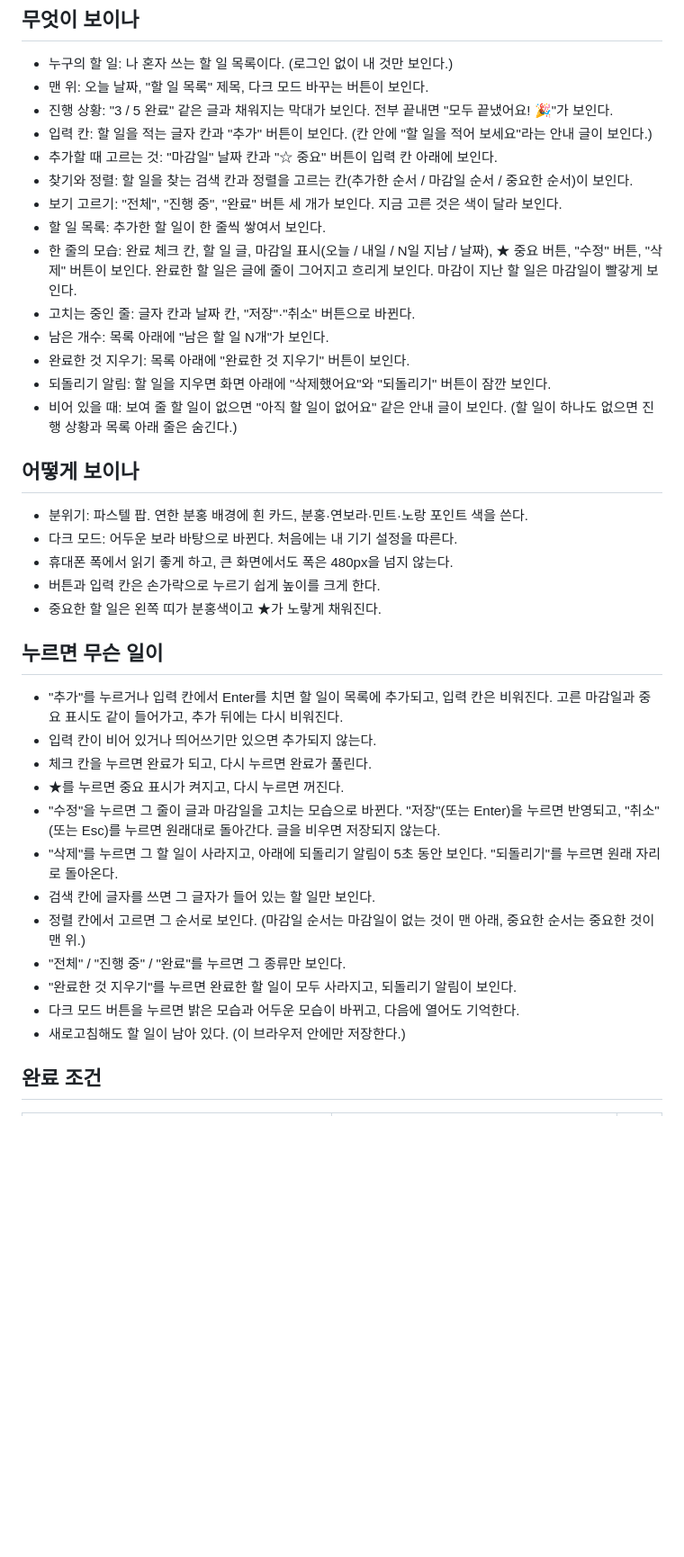
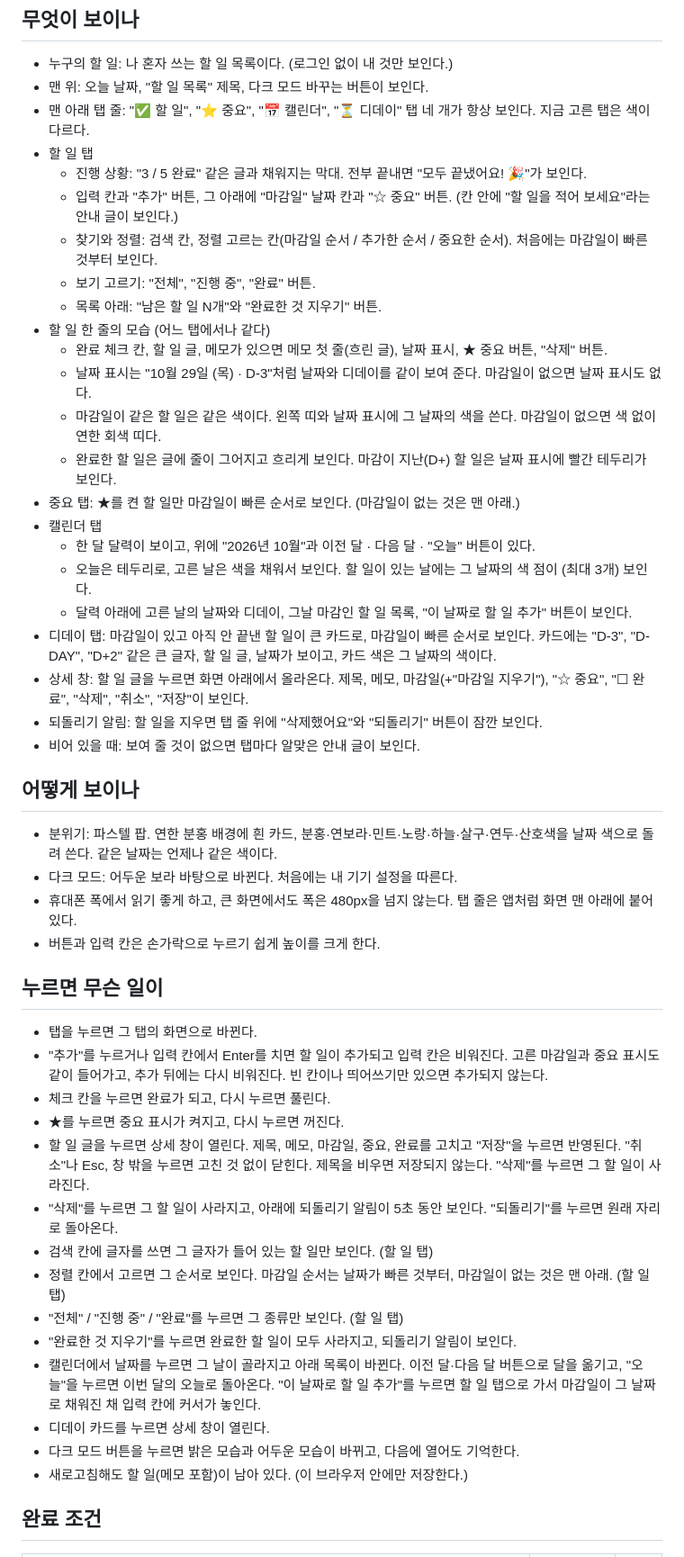
Before and after one commit to jinjun1117-spec/todo-hyeokjin, a Markdown page: 명세.md, the part around one of its changes. Shown at 90% size. GitHub-like rendering; blank space fills up the shorter version.

```diff
--- a/명세.md
+++ b/명세.md
@@ -3,39 +3,49 @@
 ## 무엇이 보이나
 - 누구의 할 일: 나 혼자 쓰는 할 일 목록이다. (로그인 없이 내 것만 보인다.)
 - 맨 위: 오늘 날짜, "할 일 목록" 제목, 다크 모드 바꾸는 버튼이 보인다.
-- 진행 상황: "3 / 5 완료" 같은 글과 채워지는 막대가 보인다. 전부 끝내면 "모두 끝냈어요! 🎉"가 보인다.
-- 입력 칸: 할 일을 적는 글자 칸과 "추가" 버튼이 보인다. (칸 안에 "할 일을 적어 보세요"라는 안내 글이 보인다.)
-- 추가할 때 고르는 것: "마감일" 날짜 칸과 "☆ 중요" 버튼이 입력 칸 아래에 보인다.
-- 찾기와 정렬: 할 일을 찾는 검색 칸과 정렬을 고르는 칸(추가한 순서 / 마감일 순서 / 중요한 순서)이 보인다.
-- 보기 고르기: "전체", "진행 중", "완료" 버튼 세 개가 보인다. 지금 고른 것은 색이 달라 보인다.
-- 할 일 목록: 추가한 할 일이 한 줄씩 쌓여서 보인다.
-- 한 줄의 모습: 완료 체크 칸, 할 일 글, 마감일 표시(오늘 / 내일 / N일 지남 / 날짜), ★ 중요 버튼, "수정" 버튼, "삭제" 버튼이 보인다. 완료한 할 일은 글에 줄이 그어지고 흐리게 보인다. 마감이 지난 할 일은 마감일이 빨갛게 보인다.
-- 고치는 중인 줄: 글자 칸과 날짜 칸, "저장"·"취소" 버튼으로 바뀐다.
-- 남은 개수: 목록 아래에 "남은 할 일 N개"가 보인다.
-- 완료한 것 지우기: 목록 아래에 "완료한 것 지우기" 버튼이 보인다.
-- 되돌리기 알림: 할 일을 지우면 화면 아래에 "삭제했어요"와 "되돌리기" 버튼이 잠깐 보인다.
-- 비어 있을 때: 보여 줄 할 일이 없으면 "아직 할 일이 없어요" 같은 안내 글이 보인다. (할 일이 하나도 없으면 진행 상황과 목록 아래 줄은 숨긴다.)
+- 맨 아래 탭 줄: "✅ 할 일", "⭐ 중요", "📅 캘린더", "⏳ 디데이" 탭 네 개가 항상 보인다. 지금 고른 탭은 색이 다르다.
+- 할 일 탭
+  - 진행 상황: "3 / 5 완료" 같은 글과 채워지는 막대. 전부 끝내면 "모두 끝냈어요! 🎉"가 보인다.
+  - 입력 칸과 "추가" 버튼, 그 아래에 "마감일" 날짜 칸과 "☆ 중요" 버튼. (칸 안에 "할 일을 적어 보세요"라는 안내 글이 보인다.)
+  - 찾기와 정렬: 검색 칸, 정렬 고르는 칸(마감일 순서 / 추가한 순서 / 중요한 순서). 처음에는 마감일이 빠른 것부터 보인다.
+  - 보기 고르기: "전체", "진행 중", "완료" 버튼.
+  - 목록 아래: "남은 할 일 N개"와 "완료한 것 지우기" 버튼.
+- 할 일 한 줄의 모습 (어느 탭에서나 같다)
+  - 완료 체크 칸, 할 일 글, 메모가 있으면 메모 첫 줄(흐린 글), 날짜 표시, ★ 중요 버튼, "삭제" 버튼.
+  - 날짜 표시는 "10월 29일 (목) · D-3"처럼 날짜와 디데이를 같이 보여 준다. 마감일이 없으면 날짜 표시도 없다.
+  - 마감일이 같은 할 일은 같은 색이다. 왼쪽 띠와 날짜 표시에 그 날짜의 색을 쓴다. 마감일이 없으면 색 없이 연한 회색 띠다.
+  - 완료한 할 일은 글에 줄이 그어지고 흐리게 보인다. 마감이 지난(D+) 할 일은 날짜 표시에 빨간 테두리가 보인다.
+- 중요 탭: ★를 켠 할 일만 마감일이 빠른 순서로 보인다. (마감일이 없는 것은 맨 아래.)
+- 캘린더 탭
+  - 한 달 달력이 보이고, 위에 "2026년 10월"과 이전 달 · 다음 달 · "오늘" 버튼이 있다.
+  - 오늘은 테두리로, 고른 날은 색을 채워서 보인다. 할 일이 있는 날에는 그 날짜의 색 점이 (최대 3개) 보인다.
+  - 달력 아래에 고른 날의 날짜와 디데이, 그날 마감인 할 일 목록, "이 날짜로 할 일 추가" 버튼이 보인다.
+- 디데이 탭: 마감일이 있고 아직 안 끝낸 할 일이 큰 카드로, 마감일이 빠른 순서로 보인다. 카드에는 "D-3", "D-DAY", "D+2" 같은 큰 글자, 할 일 글, 날짜가 보이고, 카드 색은 그 날짜의 색이다.
+- 상세 창: 할 일 글을 누르면 화면 아래에서 올라온다. 제목, 메모, 마감일(+"마감일 지우기"), "☆ 중요", "☐ 완료", "삭제", "취소", "저장"이 보인다.
+- 되돌리기 알림: 할 일을 지우면 탭 줄 위에 "삭제했어요"와 "되돌리기" 버튼이 잠깐 보인다.
+- 비어 있을 때: 보여 줄 것이 없으면 탭마다 알맞은 안내 글이 보인다.
 
 ## 어떻게 보이나
-- 분위기: 파스텔 팝. 연한 분홍 배경에 흰 카드, 분홍·연보라·민트·노랑 포인트 색을 쓴다.
+- 분위기: 파스텔 팝. 연한 분홍 배경에 흰 카드, 분홍·연보라·민트·노랑·하늘·살구·연두·산호색을 날짜 색으로 돌려 쓴다. 같은 날짜는 언제나 같은 색이다.
 - 다크 모드: 어두운 보라 바탕으로 바뀐다. 처음에는 내 기기 설정을 따른다.
-- 휴대폰 폭에서 읽기 좋게 하고, 큰 화면에서도 폭은 480px을 넘지 않는다.
+- 휴대폰 폭에서 읽기 좋게 하고, 큰 화면에서도 폭은 480px을 넘지 않는다. 탭 줄은 앱처럼 화면 맨 아래에 붙어 있다.
 - 버튼과 입력 칸은 손가락으로 누르기 쉽게 높이를 크게 한다.
-- 중요한 할 일은 왼쪽 띠가 분홍색이고 ★가 노랗게 채워진다.
 
 ## 누르면 무슨 일이
-- "추가"를 누르거나 입력 칸에서 Enter를 치면 할 일이 목록에 추가되고, 입력 칸은 비워진다. 고른 마감일과 중요 표시도 같이 들어가고, 추가 뒤에는 다시 비워진다.
-- 입력 칸이 비어 있거나 띄어쓰기만 있으면 추가되지 않는다.
-- 체크 칸을 누르면 완료가 되고, 다시 누르면 완료가 풀린다.
+- 탭을 누르면 그 탭의 화면으로 바뀐다.
+- "추가"를 누르거나 입력 칸에서 Enter를 치면 할 일이 추가되고 입력 칸은 비워진다. 고른 마감일과 중요 표시도 같이 들어가고, 추가 뒤에는 다시 비워진다. 빈 칸이나 띄어쓰기만 있으면 추가되지 않는다.
+- 체크 칸을 누르면 완료가 되고, 다시 누르면 풀린다.
 - ★를 누르면 중요 표시가 켜지고, 다시 누르면 꺼진다.
-- "수정"을 누르면 그 줄이 글과 마감일을 고치는 모습으로 바뀐다. "저장"(또는 Enter)을 누르면 반영되고, "취소"(또는 Esc)를 누르면 원래대로 돌아간다. 글을 비우면 저장되지 않는다.
+- 할 일 글을 누르면 상세 창이 열린다. 제목, 메모, 마감일, 중요, 완료를 고치고 "저장"을 누르면 반영된다. "취소"나 Esc, 창 밖을 누르면 고친 것 없이 닫힌다. 제목을 비우면 저장되지 않는다. "삭제"를 누르면 그 할 일이 사라진다.
 - "삭제"를 누르면 그 할 일이 사라지고, 아래에 되돌리기 알림이 5초 동안 보인다. "되돌리기"를 누르면 원래 자리로 돌아온다.
-- 검색 칸에 글자를 쓰면 그 글자가 들어 있는 할 일만 보인다.
-- 정렬 칸에서 고르면 그 순서로 보인다. (마감일 순서는 마감일이 없는 것이 맨 아래, 중요한 순서는 중요한 것이 맨 위.)
-- "전체" / "진행 중" / "완료"를 누르면 그 종류만 보인다.
+- 검색 칸에 글자를 쓰면 그 글자가 들어 있는 할 일만 보인다. (할 일 탭)
+- 정렬 칸에서 고르면 그 순서로 보인다. 마감일 순서는 날짜가 빠른 것부터, 마감일이 없는 것은 맨 아래. (할 일 탭)
+- "전체" / "진행 중" / "완료"를 누르면 그 종류만 보인다. (할 일 탭)
 - "완료한 것 지우기"를 누르면 완료한 할 일이 모두 사라지고, 되돌리기 알림이 보인다.
+- 캘린더에서 날짜를 누르면 그 날이 골라지고 아래 목록이 바뀐다. 이전 달·다음 달 버튼으로 달을 옮기고, "오늘"을 누르면 이번 달의 오늘로 돌아온다. "이 날짜로 할 일 추가"를 누르면 할 일 탭으로 가서 마감일이 그 날짜로 채워진 채 입력 칸에 커서가 놓인다.
+- 디데이 카드를 누르면 상세 창이 열린다.
 - 다크 모드 버튼을 누르면 밝은 모습과 어두운 모습이 바뀌고, 다음에 열어도 기억한다.
-- 새로고침해도 할 일이 남아 있다. (이 브라우저 안에만 저장한다.)
+- 새로고침해도 할 일(메모 포함)이 남아 있다. (이 브라우저 안에만 저장한다.)
 
 ## 완료 조건
 | 완료 조건 | 해 본 것 | 결과 |
```
Also changed, not shown: other parts of 명세.md (+22 -17 lines).
